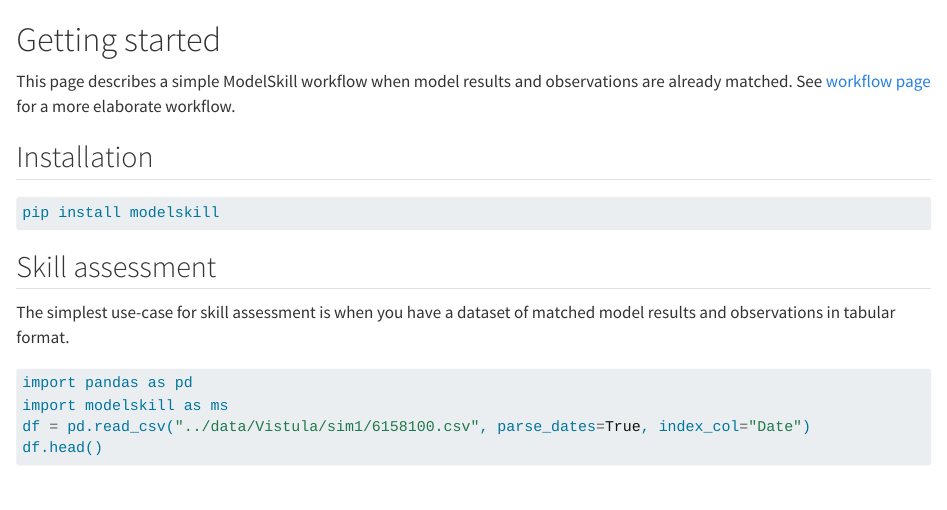
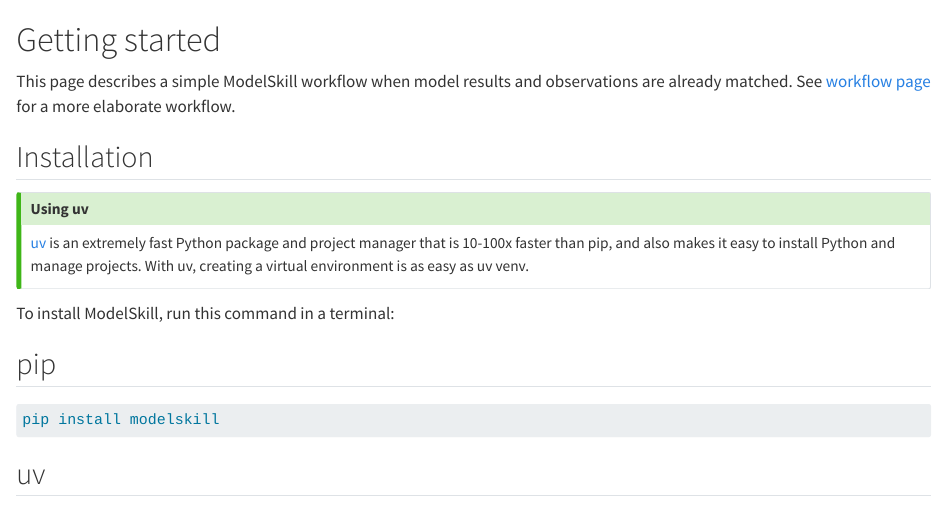
Before and after one commit to DHI/modelskill, a Quarto document (docs/user-guide/getting-started.qmd): the page in a window 1100 px wide, from its top. Rendered offline with R 4.5, knitr and Pandoc in place of Quarto, with nearby package versions; some code elsewhere in the file could not run offline; long lines of code are wrapped.

Commit message:
Mention uv

````diff
--- a/docs/user-guide/getting-started.qmd
+++ b/docs/user-guide/getting-started.qmd
@@ -6,9 +6,26 @@
 
 ## Installation
 
+::: {.callout-tip}
+# Using uv
+[uv](https://docs.astral.sh/uv/) is an extremely fast Python package and project manager that is 10-100x faster than pip, and also makes it easy to install Python and manage projects. With uv, creating a virtual environment is as easy as uv venv.
+:::
+
+To install ModelSkill, run this command in a terminal:
+
+::: {.panel-tabset}
+## pip
+
 ```bash
 pip install modelskill
 ```
+
+## uv
+
+```bash
+uv pip install modelskill
+```
+:::
 
 ## Skill assessment
 
````
